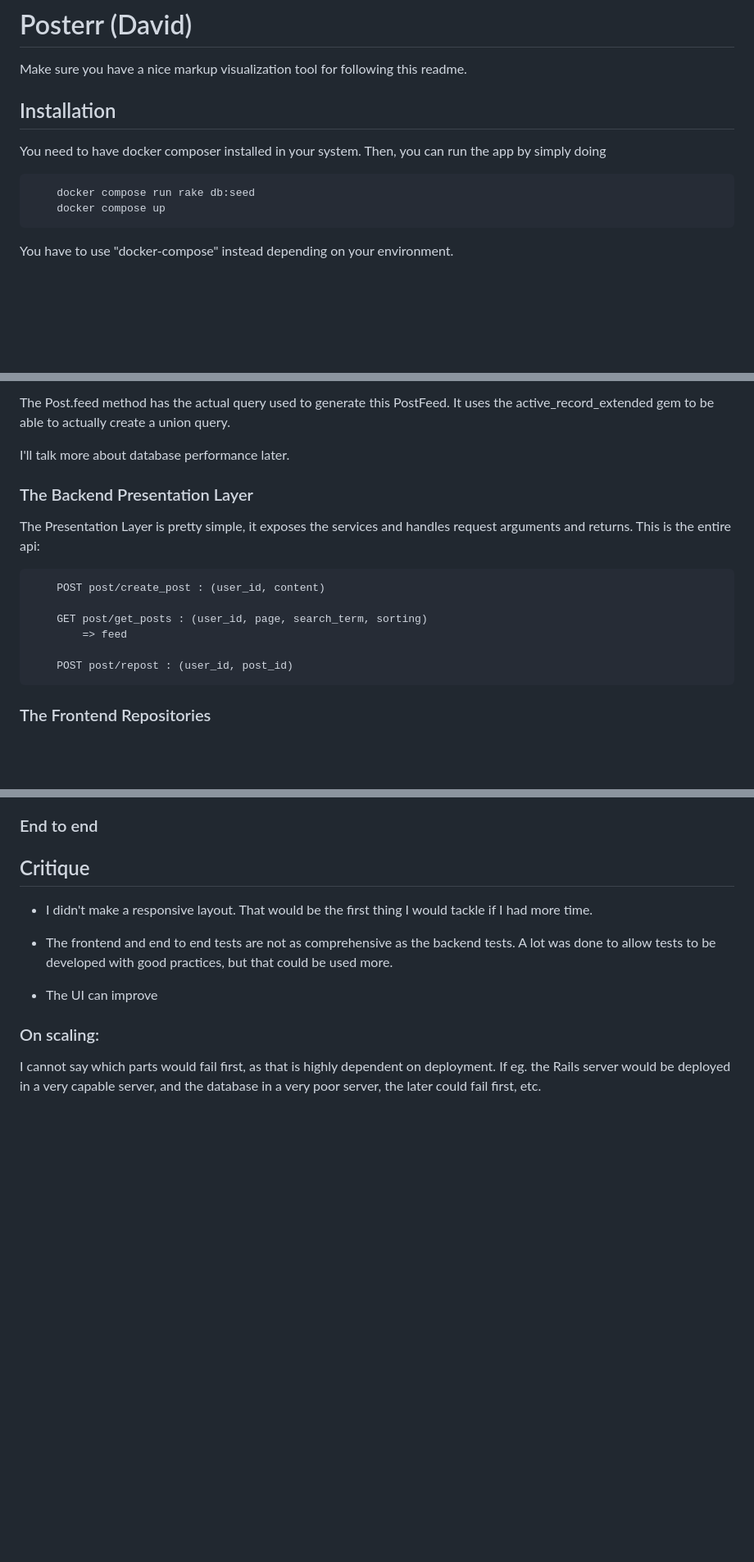
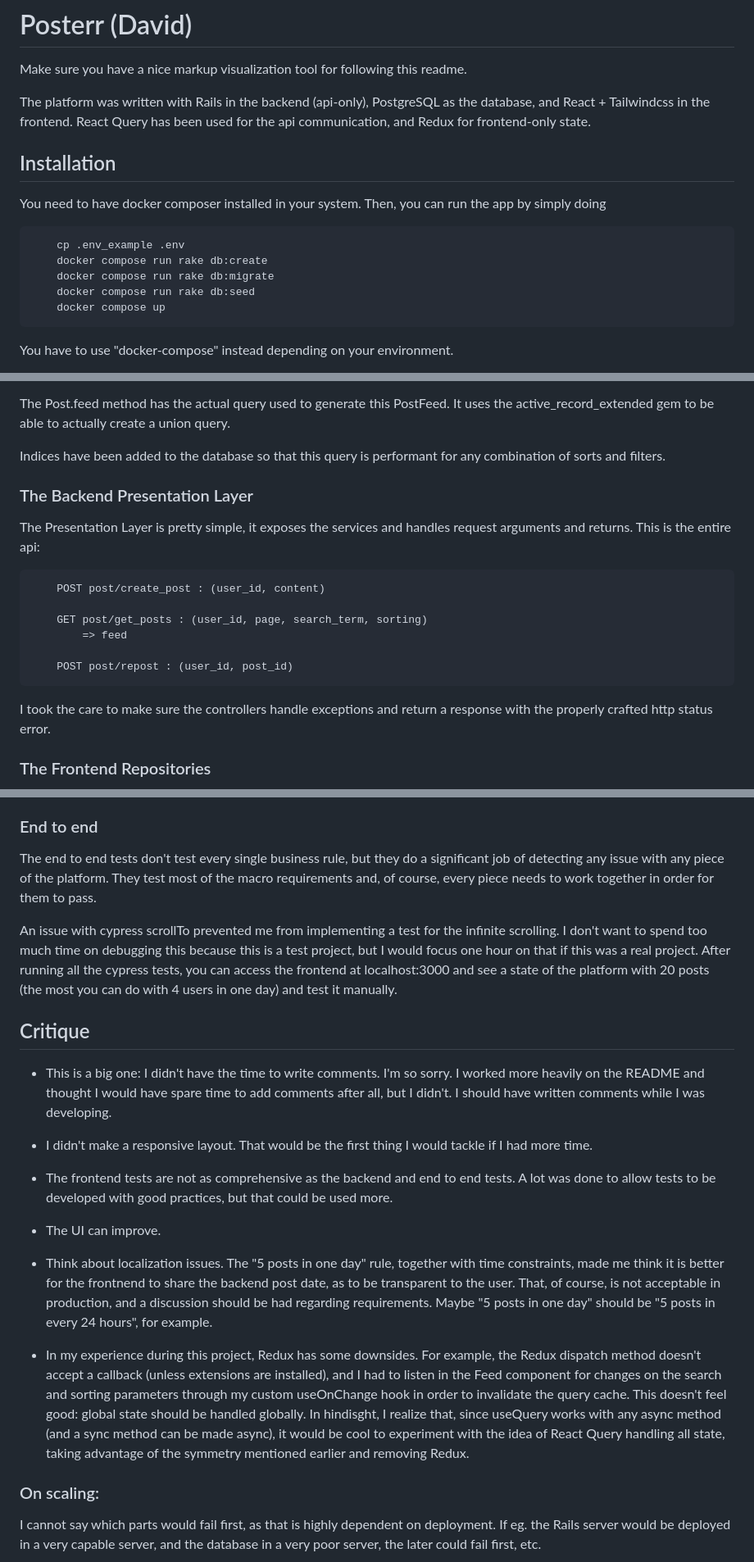
Before and after one commit to davidmoseler/posterr, a Markdown page: README.md, 3 parts joined by grey strips. Shown at 82% size. GitHub-like rendering; blank space fills up the shorter version.

````diff
--- a/README.md
+++ b/README.md
@@ -1,12 +1,17 @@
 # Posterr (David)
 
 Make sure you have a nice markup visualization tool for following this readme.
+
+The platform was written with Rails in the backend (api-only), PostgreSQL as the database, and React + Tailwindcss in the frontend. React Query has been used for the api communication, and Redux for frontend-only state.
 
 ## Installation
 
 You need to have docker composer installed in your system. Then, you can run the app by simply doing
 
 ```
+    cp .env_example .env
+    docker compose run rake db:create
+    docker compose run rake db:migrate
     docker compose run rake db:seed
     docker compose up
 ```
@@ -225,7 +232,7 @@ Again, "PostFeed" is an implementation detail at the Data Access layer and, as f
 
 The Post.feed method has the actual query used to generate this PostFeed. It uses the active_record_extended gem to be able to actually create a union query.
 
-I'll talk more about database performance later.
+Indices have been added to the database so that this query is performant for any combination of sorts and filters.
 
 ### The Backend Presentation Layer
 
@@ -239,6 +246,8 @@ The Presentation Layer is pretty simple, it exposes the services and handles req
 
     POST post/repost : (user_id, post_id)
 ```
+
+I took the care to make sure the controllers handle exceptions and return a response with the properly crafted http status error.
 
 ### The Frontend Repositories
 
@@ -420,13 +429,24 @@ The only thing that is actually mocked is the IntersectionObserver library, whic
 
 ### End to end
 
+The end to end tests don't test every single business rule, but they do a significant job of detecting any issue with any piece of the platform. They test most of the macro requirements and, of course, every piece needs to work together in order for them to pass.
+
+An issue with cypress scrollTo prevented me from implementing a test for the infinite scrolling. I don't want to spend too much time on debugging this because this is a test project, but I would focus one hour on that if this was a real project. After running all the cypress tests, you can access the frontend at localhost:3000 and see a state of the platform with 20 posts (the most you can do with 4 users in one day) and test it manually.
+
 ## Critique
+
+- This is a big one: I didn't have the time to write comments. I'm so sorry. I worked more heavily on the README and thought I would have spare time to add comments after all, but I didn't. I should have written comments while I was developing.
 
 - I didn't make a responsive layout. That would be the first thing I would tackle if I had more time.
 
-- The frontend and end to end tests are not as comprehensive as the backend tests. A lot was done to allow tests to be developed with good practices, but that could be used more.
+- The frontend tests are not as comprehensive as the backend and end to end tests. A lot was done to allow tests to be developed with good practices, but that could be used more.
 
-- The UI can improve
+- The UI can improve.
+
+- Think about localization issues. The "5 posts in one day" rule, together with time constraints, made me think it is better for the frontnend to share the backend post date, as to be transparent to the user. That, of course, is not acceptable in production, and a discussion should be had regarding requirements. Maybe "5 posts in one day" should be "5 posts in every 24 hours", for example.
+
+- In my experience during this project, Redux has some downsides. For example, the Redux dispatch method doesn't accept a callback (unless extensions are installed), and I had to listen in the Feed component for changes on the search and sorting parameters through my custom useOnChange hook in order to invalidate the query cache. This doesn't feel good: global state should be handled globally. In hindisght, I realize that, since useQuery works with any async method (and a sync method can be made async), it would be cool to experiment with the idea of React Query handling all state, taking advantage of the symmetry mentioned earlier and removing Redux.
+
 
 ### On scaling:
 
````
Also changed, not shown: other parts of README.md (+2 -0 lines).
